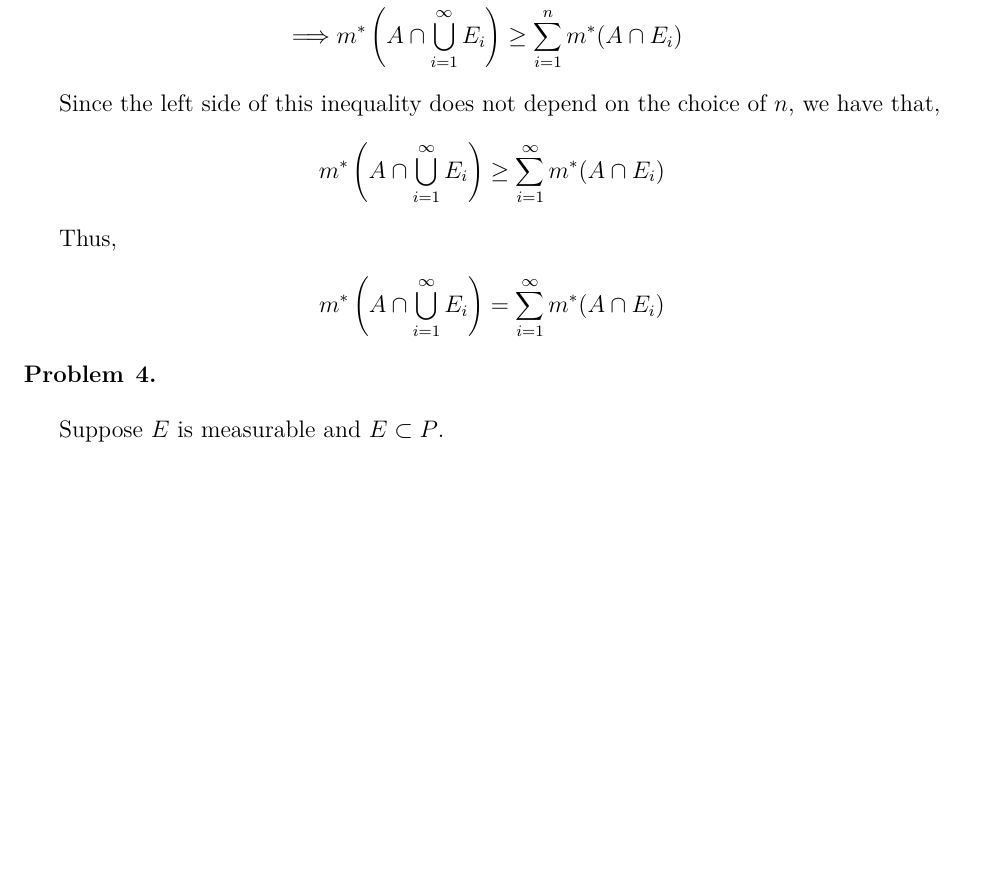
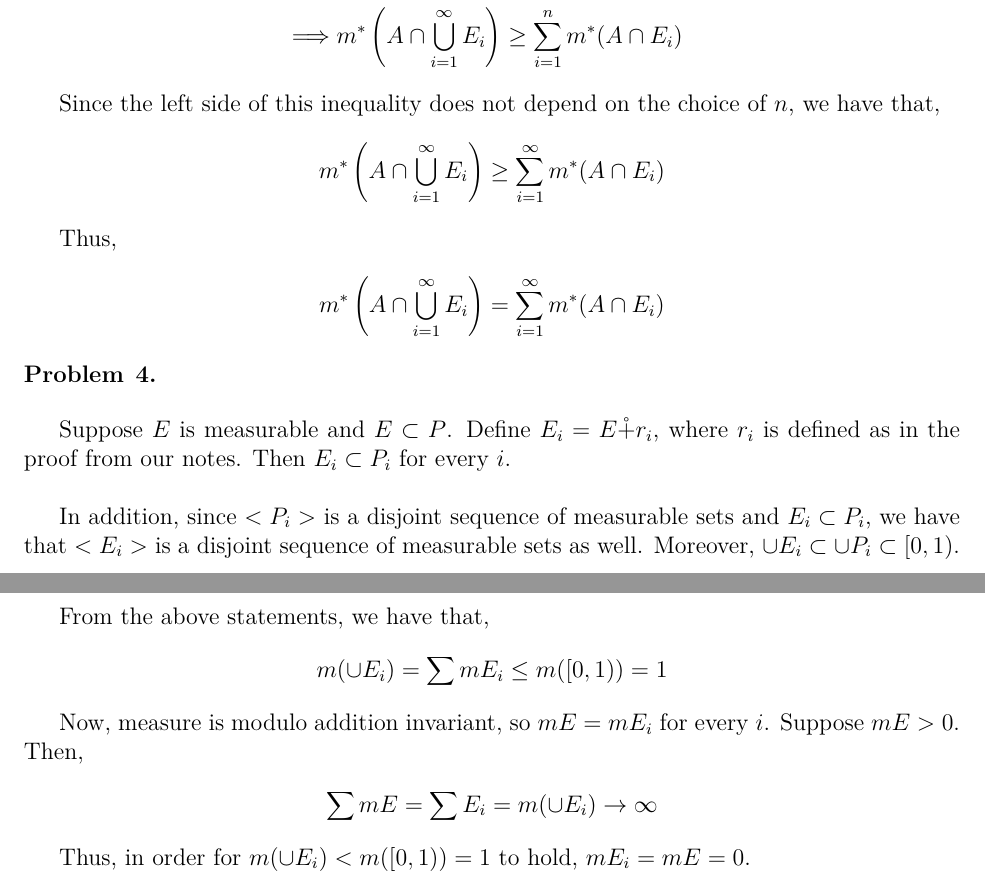
Before and after one commit to ChrisHayduk/Real-Analysis-I, a LaTeX problem sheet (Assignment #7/assignment_7.tex): part of page 2 of 2 before the commit and two parts of pages 2 and 3 of 3 after it, the two joined at a grey line, cut so that both start at the same text, the shorter picture padded with empty space. Compiled offline with pdfLaTeX.

Commit message:
Completed assignment 7

```diff
--- a/Assignment #7/assignment_7.tex
+++ b/Assignment #7/assignment_7.tex
@@ -100,6 +100,20 @@ m^*\left(A \cap \bigcup_{i=1}^{\infty} E_i\right) = \sum_{i=1}^{\infty} m^*(A \c
 \begin{problem}{4}
 \end{problem}
 
-Suppose $E$ is measurable and $E \subset P$.
+Suppose $E$ is measurable and $E \subset P$. Define $E_i = E \mathring{+} r_i$, where $r_i$ is defined as in the proof from our notes. Then $E_i \subset P_i$ for every $i$.\\
+
+In addition, since $<P_i>$ is a disjoint sequence of measurable sets and $E_i \subset P_i$, we have that $<E_i>$ is a disjoint sequence of measurable sets as well. Moreover, $\cup E_i \subset \cup P_i \subset [0, 1)$.\\
+
+From the above statements, we have that,
+\begin{align*}
+m(\cup E_i) = \sum mE_i \leq m([0, 1)) = 1
+\end{align*}
+
+Now, measure is modulo addition invariant, so $mE = mE_i$ for every $i$. Suppose $mE > 0$. Then,
+\begin{align*}
+\sum mE = \sum E_i = m(\cup E_i) \to \infty
+\end{align*}
+
+Thus, in order for $m(\cup E_i) < m([0, 1)) = 1$ to hold, $mE_i = mE = 0$.
 
 \end{document}
```
Also changed, not shown: Assignment #7/assignment_7.pdf, 2 other files.
